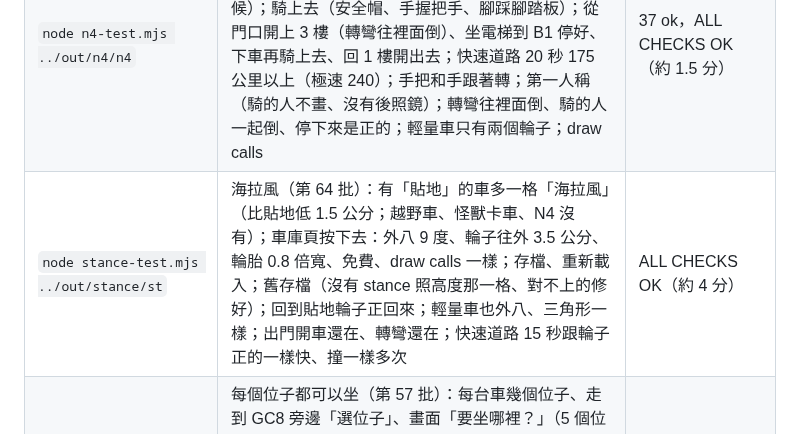
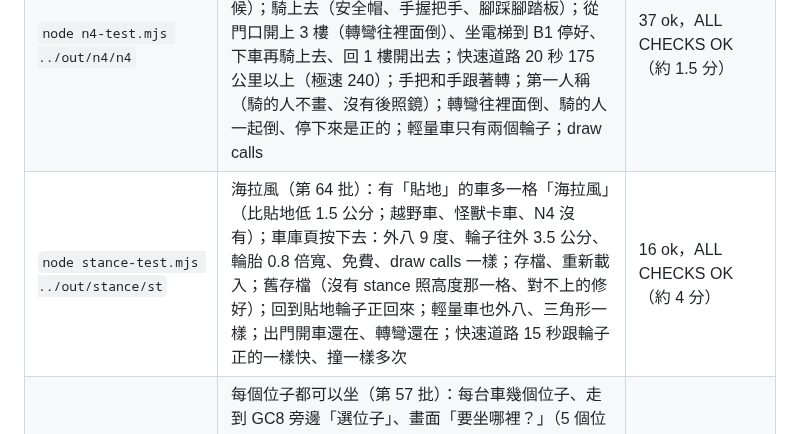
Before and after one commit to nkuo-git/beau-car-game, a Markdown page: CLAUDE.md, the part around the change. Drawn GitHub-style.

Commit message:
記錄：stance-test 16 ok
Co-Authored-By: Claude Opus 5.5 <noreply@anthropic.com>
Claude-Session: https://claude.ai/code/session_01LEz6v7TAVwpgV8AADas5SD

```diff
--- a/CLAUDE.md
+++ b/CLAUDE.md
@@ -96,7 +96,7 @@ npm ci                      # 在 repo 最上層；three 0.186.1（遊戲、測
 | `node p8-test.mjs ../out/p8/p8` | P8 皮卡（第 53 批）：跟 jeep-test 同一趟（`OFFCAR=p8`）：車庫頁是你的車、3D 駕駛座、越野車行 90 萬；越野那一級的懸吊；出鐵捲門就右轉開上 3 樓（長的車走裡面那條，`CAR.tight`）、坐電梯到 B1 停好、回 1 樓開出去；快速道路 180 公里；泥巴 40 公里；駕駛座視角；draw calls | 22 ok，ALL CHECKS OK（約 3 分） |
 | `node z2-test.mjs ../out/z2/z2` | Z2 沙灘車（第 56 批）：車庫頁是你的車、「車內」；騎上去（你自己的樣子＋安全帽、手握把手、腳踩腳踏板）；從門口開上 3 樓、坐電梯到 B1 停好、下車再騎上去、回 1 樓開出去；快速道路 105 公里；手把和手跟著轉；第一人稱（騎的人不畫、沒有後照鏡）；泥巴；不輾東西；draw calls | 31 ok，ALL CHECKS OK（約 2 分） |
 | `node n4-test.mjs ../out/n4/n4` | N4 街車（第 62 批）：車庫頁是你的車、沒有車內、兩個輪子（motoBuild 的，放在四個輪子的位子）、「車內」＝騎的人的眼睛；阿財車行有賣（還沒買的時候）；騎上去（安全帽、手握把手、腳踩腳踏板）；從門口開上 3 樓（轉彎往裡面倒）、坐電梯到 B1 停好、下車再騎上去、回 1 樓開出去；快速道路 20 秒 175 公里以上（極速 240）；手把和手跟著轉；第一人稱（騎的人不畫、沒有後照鏡）；轉彎往裡面倒、騎的人一起倒、停下來是正的；輕量車只有兩個輪子；draw calls | 37 ok，ALL CHECKS OK（約 1.5 分） |
-| `node stance-test.mjs ../out/stance/st` | 海拉風（第 64 批）：有「貼地」的車多一格「海拉風」（比貼地低 1.5 公分；越野車、怪獸卡車、N4 沒有）；車庫頁按下去：外八 9 度、輪子往外 3.5 公分、輪胎 0.8 倍寬、免費、draw calls 一樣；存檔、重新載入；舊存檔（沒有 stance 照高度那一格、對不上的修好）；回到貼地輪子正回來；輕量車也外八、三角形一樣；出門開車還在、轉彎還在；快速道路 15 秒跟輪子正的一樣快、撞一樣多次 | ALL CHECKS OK（約 4 分） |
+| `node stance-test.mjs ../out/stance/st` | 海拉風（第 64 批）：有「貼地」的車多一格「海拉風」（比貼地低 1.5 公分；越野車、怪獸卡車、N4 沒有）；車庫頁按下去：外八 9 度、輪子往外 3.5 公分、輪胎 0.8 倍寬、免費、draw calls 一樣；存檔、重新載入；舊存檔（沒有 stance 照高度那一格、對不上的修好）；回到貼地輪子正回來；輕量車也外八、三角形一樣；出門開車還在、轉彎還在；快速道路 15 秒跟輪子正的一樣快、撞一樣多次 | 16 ok，ALL CHECKS OK（約 4 分） |
 | `node seats-test.mjs ../out/seats/st` | 每個位子都可以坐（第 57 批）：每台車幾個位子、走到 GC8 旁邊「選位子」、畫面「要坐哪裡？」（5 個位子、駕駛座（開車）、左右照真的那一邊）、坐副駕駛座（車不動、第一人稱在那個位子的眼睛、後照鏡）、👁 從外面看（看得到你）＋拖畫面繞車、換位子 → 後座右 → 駕駛座＝開、追車視角看得到你開車＋手跟著方向盤、下車（副駕駛座那一邊）、上車照舊、兩人座的畫面、開出鐵捲門、draw calls | 30 ok，ALL CHECKS OK（約 2 分） |
 | `node apt-test.mjs ../out/apt/apt` | 公寓的家（第 60 批）：6 個家旁邊各一棟（外殼 5 個 InstancedMesh、山頂那座在山頂的高度）、走進大門 → 1 樓大廳、（第 63 批起沒有電梯：走樓梯）→ 4 樓你的家（玄關、客廳、房間、廚房、廁所）、每一間走來走去不卡牆、床邊「睡覺」（躺下、黑掉、睡飽了、醒來在床邊）、衣櫃前「換衣服」、客廳落地門走到陽台（9.9 公尺、女兒牆擋住、走回客廳）、電梯「頂樓」（16.5 公尺、四邊女兒牆、走回 5 樓）、5 樓樓梯也上頂樓、電梯 1F 走出大門回到街上、draw calls | 27 ok，ALL CHECKS OK（約 1.5 分；第 61 批起：樓梯 1F → 平台 → 2F 走上走下（不黑掉、高度連起來）、1F 沒有往下、2F 也是你家＋2F 陽台 3.3 公尺；第 63 批起：沒有電梯（每層都沒有電梯、沒有面板）、樓梯 1F → 4F、5F 你家沒有陽台、5F 樓梯走上頂樓、5F 走下 1F 再出大門、外殼截圖 `-0-shell`） |
 | `node mirror-test.mjs ../out/mirror/mr` | 駕駛座的後照鏡：車內＋左右照後鏡換成往後看的畫面、後面的車照得到、轉方向跟著變、自己的車不在鏡子裡、三格畫一次、YARIS、回追車視角換回來 | ALL CHECKS OK |
```
